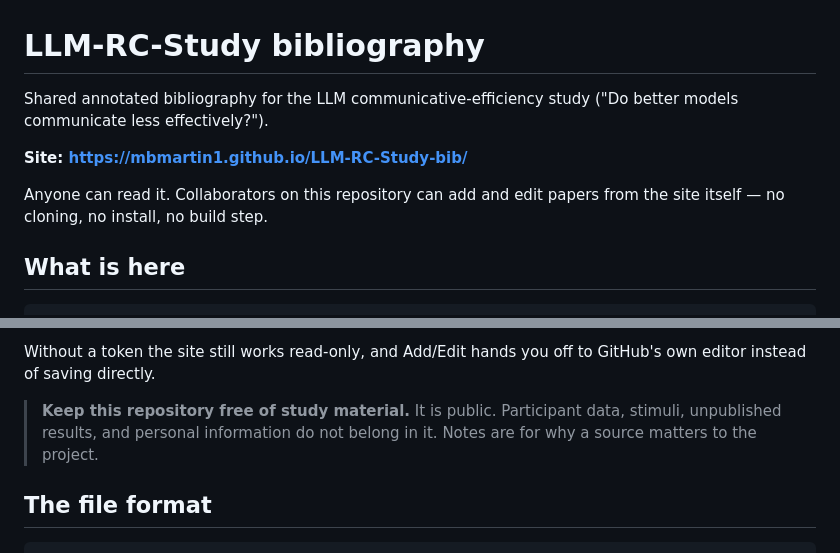
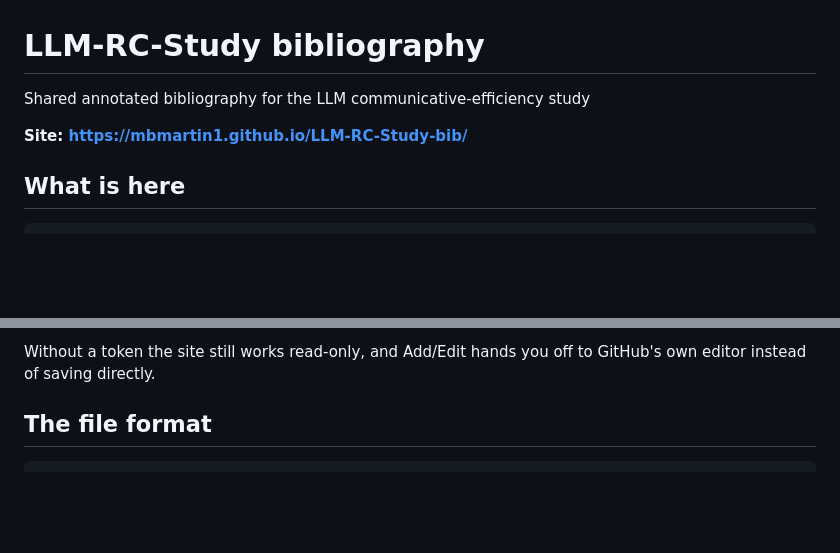
Before and after one commit to mbmartin1/LLM-RC-Study-bib, a Markdown page: README.md, 2 parts joined by grey strips. Rendered like a GitHub page; blank space fills up the shorter version.

Commit message:
Update README to improve clarity and guidelines
Removed unnecessary lines and clarified repository guidelines.

```diff
--- a/README.md
+++ b/README.md
@@ -1,12 +1,9 @@
 # LLM-RC-Study bibliography
 
 Shared annotated bibliography for the LLM communicative-efficiency study
-("Do better models communicate less effectively?").
 
 **Site: <https://mbmartin1.github.io/LLM-RC-Study-bib/>**
 
-Anyone can read it. Collaborators on this repository can add and edit papers
-from the site itself — no cloning, no install, no build step.
 
 ## What is here
 
@@ -57,9 +54,6 @@ repository history.
 Without a token the site still works read-only, and Add/Edit hands you off to
 GitHub's own editor instead of saving directly.
 
-> **Keep this repository free of study material.** It is public. Participant
-> data, stimuli, unpublished results, and personal information do not belong in
-> it. Notes are for why a source matters to the project.
 
 ## The file format
 
```
